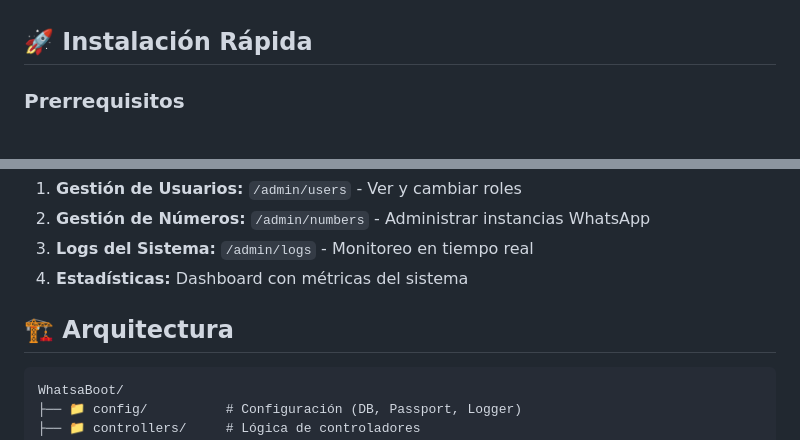
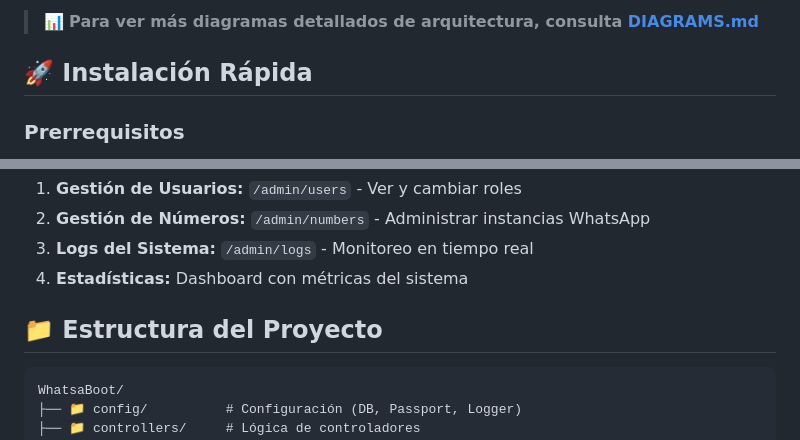
Before and after one commit to fferrerofloripa/whatsaboot, a Markdown page: README.md, 2 parts joined by grey strips. Rendered like a GitHub page.

````diff
--- a/README.md
+++ b/README.md
@@ -43,3 +197,4 @@ WhatsaBoot es una aplicación web completa para gestionar múltiples instancias
+> 📊 **Para ver más diagramas detallados de arquitectura, consulta [DIAGRAMS.md](./DIAGRAMS.md)**
 
 ## 🚀 Instalación Rápida
 
@@ -128,7 +283,7 @@ npm run health-check
 3. **Logs del Sistema:** `/admin/logs` - Monitoreo en tiempo real
 4. **Estadísticas:** Dashboard con métricas del sistema
 
-## 🏗️ Arquitectura
+## 📁 Estructura del Proyecto
 
 ```
 WhatsaBoot/
````
Also changed, not shown: other parts of README.md (+154 -0 lines), DIAGRAMS.md (added, +347 -0 lines).
